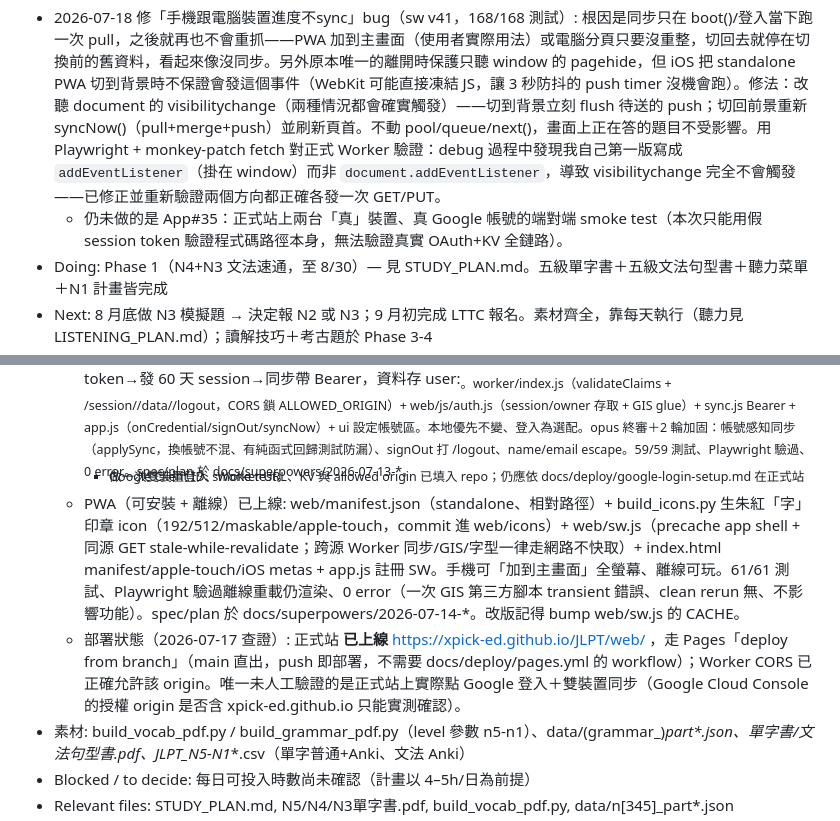
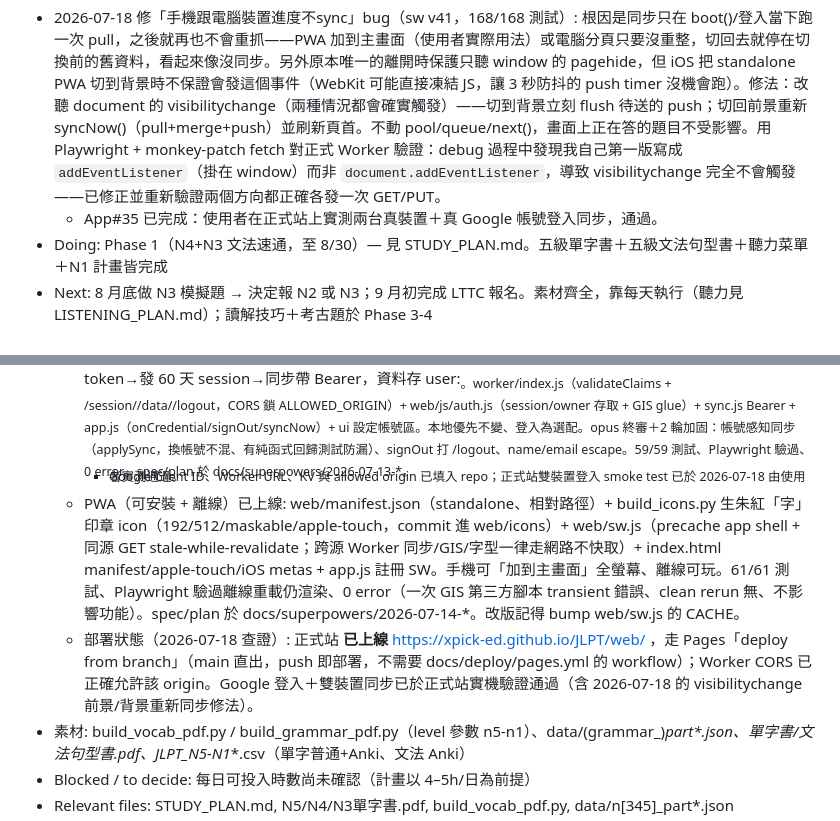
Before and after one commit to xpick-ed/JLPT, a Markdown page: TODO.md, 2 parts joined by grey strips. Drawn GitHub-style.

Commit message:
docs: TODO — record that the two-device Google login sync smoke test passed
User tested real OAuth login + sync on two physical devices against the
production site after the visibilitychange fix landed; App#35 is done.

Co-Authored-By: Claude Fable 5 <noreply@anthropic.com>
Claude-Session: https://claude.ai/code/session_0134b3n8s37AF9tVkccVeu7d

```diff
--- a/TODO.md
+++ b/TODO.md
@@ -3,7 +3,7 @@
 ## Current  (overwrite this section at every handoff)
 
 - 2026-07-18 修「手機跟電腦裝置進度不sync」bug（sw v41，168/168 測試）: 根因是同步只在 boot()/登入當下跑一次 pull，之後就再也不會重抓——PWA 加到主畫面（使用者實際用法）或電腦分頁只要沒重整，切回去就停在切換前的舊資料，看起來像沒同步。另外原本唯一的離開時保護只聽 window 的 pagehide，但 iOS 把 standalone PWA 切到背景時不保證會發這個事件（WebKit 可能直接凍結 JS，讓 3 秒防抖的 push timer 沒機會跑）。修法：改聽 document 的 visibilitychange（兩種情況都會確實觸發）——切到背景立刻 flush 待送的 push；切回前景重新 syncNow()（pull+merge+push）並刷新頁首。不動 pool/queue/next()，畫面上正在答的題目不受影響。用 Playwright + monkey-patch fetch 對正式 Worker 驗證：debug 過程中發現我自己第一版寫成 `addEventListener`（掛在 window）而非 `document.addEventListener`，導致 visibilitychange 完全不會觸發——已修正並重新驗證兩個方向都正確各發一次 GET/PUT。
-  - 仍未做的是 App#35：正式站上兩台「真」裝置、真 Google 帳號的端對端 smoke test（本次只能用假 session token 驗證程式碼路徑本身，無法驗證真實 OAuth+KV 全鏈路）。
+  - App#35 已完成：使用者在正式站上實測兩台真裝置＋真 Google 帳號登入同步，通過。
 - Doing: Phase 1（N4+N3 文法速通，至 8/30）— 見 STUDY_PLAN.md。五級單字書＋五級文法句型書＋聽力菜單＋N1 計畫皆完成
 - Next: 8 月底做 N3 模擬題 → 決定報 N2 或 N3；9 月初完成 LTTC 報名。素材齊全，靠每天執行（聽力見 LISTENING_PLAN.md）；讀解技巧＋考古題於 Phase 3-4
 - 2026-07-18 單字/文法覆蓋補到 100%＋全資料對抗式總審（PWA v33，167/167 測試全過）:
@@ -67,9 +67,9 @@
   - 三大支柱全到位: 單字（4 模式）、文法（四選一 623／排列重組 506）、閱讀（每日連結）。
   - 更新模式決定: 閱讀採 approach ①（連現成每日日語新聞），不做即時生成/後端/AI 生文（版權與成本考量）。
   - Google 登入 + 每人同步 已上線（取代 passphrase）: GIS 登入→Worker /session 用 tokeninfo 驗 ID token→發 60 天 session→同步帶 Bearer，資料存 user:<sub>。worker/index.js（validateClaims + /session//data//logout，CORS 鎖 ALLOWED_ORIGIN）+ web/js/auth.js（session/owner 存取 + GIS glue）+ sync.js Bearer + app.js（onCredential/signOut/syncNow）+ ui 設定帳號區。本地優先不變、登入為選配。opus 終審＋2 輪加固：帳號感知同步（applySync，換帳號不混、有純函式回歸測試防漏）、signOut 打 /logout、name/email escape。59/59 測試、Playwright 驗過、0 error。spec/plan 於 docs/superpowers/2026-07-13-*。
-    - Google Client ID、Worker URL、KV 與 allowed origin 已填入 repo；仍應依 docs/deploy/google-login-setup.md 在正式站做一次雙裝置登入 smoke test。
+    - Google Client ID、Worker URL、KV 與 allowed origin 已填入 repo；正式站雙裝置登入 smoke test 已於 2026-07-18 由使用者實測通過。
   - PWA（可安裝 + 離線）已上線: web/manifest.json（standalone、相對路徑）+ build_icons.py 生朱紅「字」印章 icon（192/512/maskable/apple-touch，commit 進 web/icons）+ web/sw.js（precache app shell + 同源 GET stale-while-revalidate；跨源 Worker 同步/GIS/字型一律走網路不快取）+ index.html manifest/apple-touch/iOS metas + app.js 註冊 SW。手機可「加到主畫面」全螢幕、離線可玩。61/61 測試、Playwright 驗過離線重載仍渲染、0 error（一次 GIS 第三方腳本 transient 錯誤、clean rerun 無、不影響功能）。spec/plan 於 docs/superpowers/2026-07-14-*。改版記得 bump web/sw.js 的 CACHE。
-  - 部署狀態（2026-07-17 查證）: 正式站 **已上線** https://xpick-ed.github.io/JLPT/web/ ，走 Pages「deploy from branch」（main 直出，push 即部署，不需要 docs/deploy/pages.yml 的 workflow）；Worker CORS 已正確允許該 origin。唯一未人工驗證的是正式站上實際點 Google 登入＋雙裝置同步（Google Cloud Console 的授權 origin 是否含 xpick-ed.github.io 只能實測確認）。
+  - 部署狀態（2026-07-18 查證）: 正式站 **已上線** https://xpick-ed.github.io/JLPT/web/ ，走 Pages「deploy from branch」（main 直出，push 即部署，不需要 docs/deploy/pages.yml 的 workflow）；Worker CORS 已正確允許該 origin。Google 登入＋雙裝置同步已於正式站實機驗證通過（含 2026-07-18 的 visibilitychange 前景/背景重新同步修法）。
 - 素材: build_vocab_pdf.py / build_grammar_pdf.py（level 參數 n5-n1）、data/(grammar_)<lv>_part*.json、<LV>單字書/文法句型書.pdf、JLPT_N5-N1_*.csv（單字普通+Anki、文法 Anki）
 - Blocked / to decide: 每日可投入時數尚未確認（計畫以 4–5h/日為前提）
 - Relevant files: STUDY_PLAN.md, N5/N4/N3單字書.pdf, build_vocab_pdf.py, data/n[345]_part*.json
```
